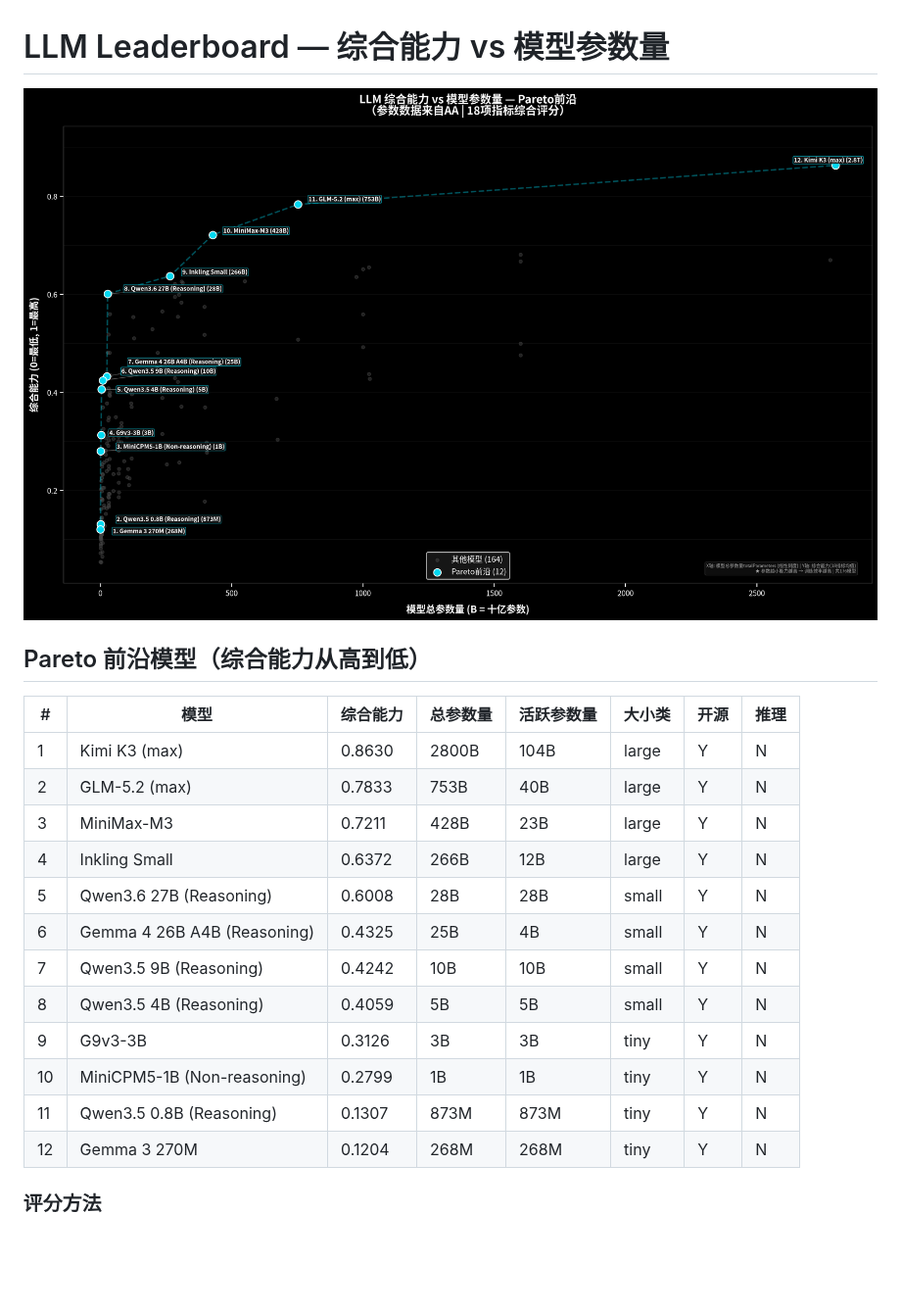
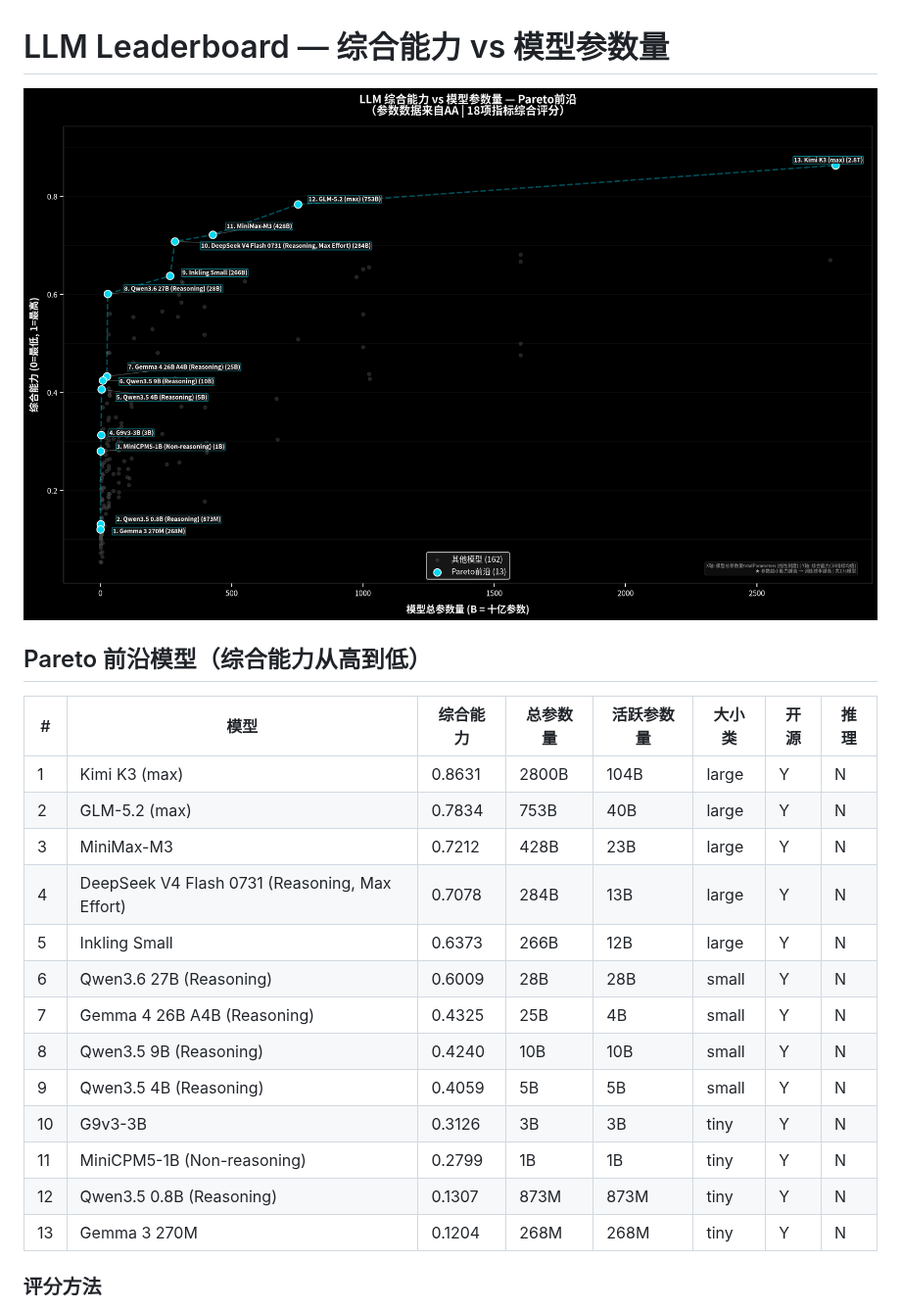
Before and after one commit to Elaman0117/Generic-LLM-Leaderboard-Local-Deploy, a Markdown page: README.md, the part around the change. Shown at 98% size. Drawn GitHub-style; pictures changed too: output/pareto_analysis.png; blank space fills up the shorter version.

Commit message:
🔄 Update leaderboard analysis 2026-08-01

```diff
--- a/README.md
+++ b/README.md
@@ -6,18 +6,19 @@
 
 | # | 模型 | 综合能力 | 总参数量 | 活跃参数量 | 大小类 | 开源 | 推理 |
 |---|------|---------|---------|-----------|--------|------|------|
-| 1 | Kimi K3 (max) | 0.8630 | 2800B | 104B | large | Y | N |
-| 2 | GLM-5.2 (max) | 0.7833 | 753B | 40B | large | Y | N |
-| 3 | MiniMax-M3 | 0.7211 | 428B | 23B | large | Y | N |
-| 4 | Inkling Small | 0.6372 | 266B | 12B | large | Y | N |
-| 5 | Qwen3.6 27B (Reasoning) | 0.6008 | 28B | 28B | small | Y | N |
-| 6 | Gemma 4 26B A4B (Reasoning) | 0.4325 | 25B | 4B | small | Y | N |
-| 7 | Qwen3.5 9B (Reasoning) | 0.4242 | 10B | 10B | small | Y | N |
-| 8 | Qwen3.5 4B (Reasoning) | 0.4059 | 5B | 5B | small | Y | N |
-| 9 | G9v3-3B | 0.3126 | 3B | 3B | tiny | Y | N |
-| 10 | MiniCPM5-1B (Non-reasoning) | 0.2799 | 1B | 1B | tiny | Y | N |
-| 11 | Qwen3.5 0.8B (Reasoning) | 0.1307 | 873M | 873M | tiny | Y | N |
-| 12 | Gemma 3 270M | 0.1204 | 268M | 268M | tiny | Y | N |
+| 1 | Kimi K3 (max) | 0.8631 | 2800B | 104B | large | Y | N |
+| 2 | GLM-5.2 (max) | 0.7834 | 753B | 40B | large | Y | N |
+| 3 | MiniMax-M3 | 0.7212 | 428B | 23B | large | Y | N |
+| 4 | DeepSeek V4 Flash 0731 (Reasoning, Max Effort) | 0.7078 | 284B | 13B | large | Y | N |
+| 5 | Inkling Small | 0.6373 | 266B | 12B | large | Y | N |
+| 6 | Qwen3.6 27B (Reasoning) | 0.6009 | 28B | 28B | small | Y | N |
+| 7 | Gemma 4 26B A4B (Reasoning) | 0.4325 | 25B | 4B | small | Y | N |
+| 8 | Qwen3.5 9B (Reasoning) | 0.4240 | 10B | 10B | small | Y | N |
+| 9 | Qwen3.5 4B (Reasoning) | 0.4059 | 5B | 5B | small | Y | N |
+| 10 | G9v3-3B | 0.3126 | 3B | 3B | tiny | Y | N |
+| 11 | MiniCPM5-1B (Non-reasoning) | 0.2799 | 1B | 1B | tiny | Y | N |
+| 12 | Qwen3.5 0.8B (Reasoning) | 0.1307 | 873M | 873M | tiny | Y | N |
+| 13 | Gemma 3 270M | 0.1204 | 268M | 268M | tiny | Y | N |
 
 ### 评分方法
 
```
Also changed, not shown: 2 other files.
